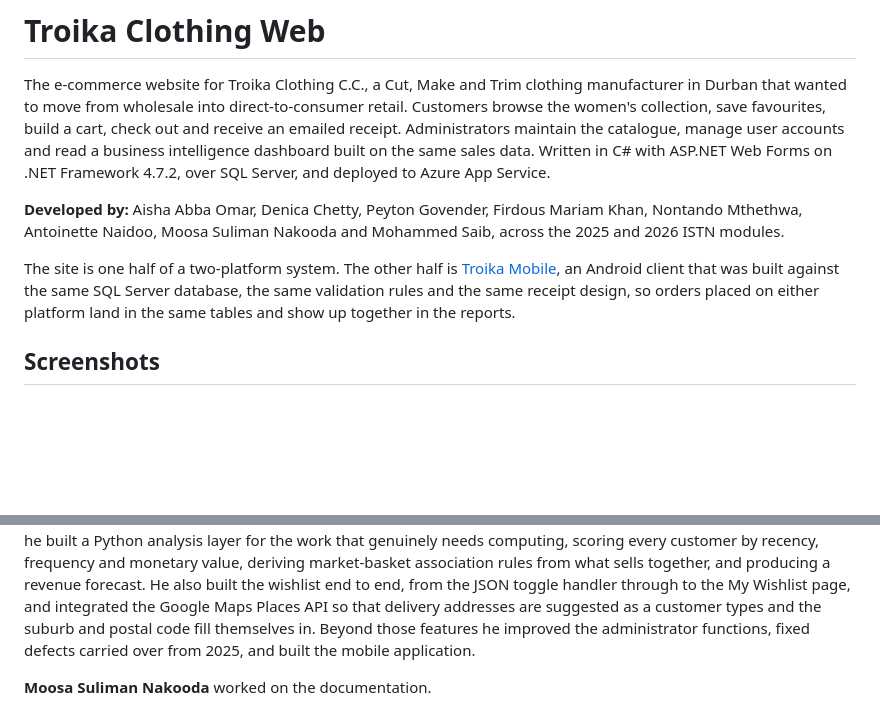
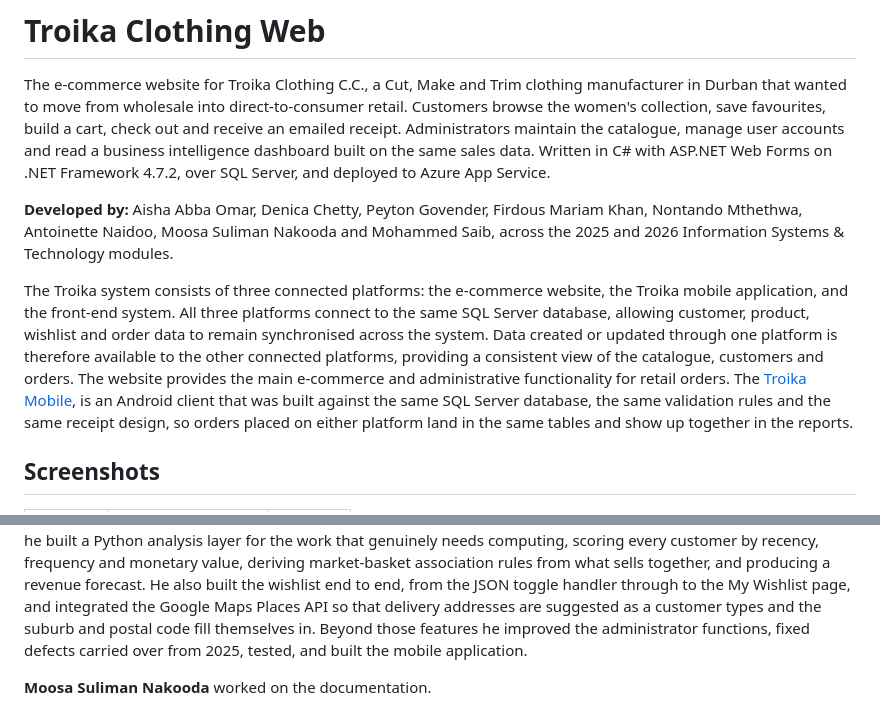
Before and after one commit to aisha-pdf/TroikaClothingWeb, a Markdown page: README.md, 2 parts joined by grey strips. GitHub-like rendering; blank space fills up the shorter version.

Commit message:
readme updated adding front end system

```diff
--- a/README.md
+++ b/README.md
@@ -10,10 +10,17 @@ SQL Server, and deployed to Azure App Service.
 
 **Developed by:** Aisha Abba Omar, Denica Chetty, Peyton Govender, Firdous Mariam
 Khan, Nontando Mthethwa, Antoinette Naidoo, Moosa Suliman Nakooda and Mohammed
-Saib, across the 2025 and 2026 ISTN modules.
+Saib, across the 2025 and 2026 Information Systems & Technology modules.
 
-The site is one half of a two-platform system. The other half is
-[Troika Mobile](https://github.com/Mohammed-Saib/Troika-Mobile-App), an Android
+The Troika system consists of three connected platforms: the e-commerce
+website, the Troika mobile application, and the front-end system. All three
+platforms connect to the same SQL Server database, allowing customer,
+product, wishlist and order data to remain synchronised across the system. Data
+created or updated through one platform is therefore available to the other
+connected platforms, providing a consistent view of the catalogue, customers
+and orders.
+The website provides the main e-commerce and administrative functionality for retail orders. The
+[Troika Mobile](https://github.com/Mohammed-Saib/Troika-Mobile-App), is an Android
 client that was built against the same SQL Server database, the same validation
 rules and the same receipt design, so orders placed on either platform land in
 the same tables and show up together in the reports.
@@ -481,7 +488,7 @@ revenue forecast. He also built the wishlist end to end, from the JSON toggle
 handler through to the My Wishlist page, and integrated the Google Maps Places API
 so that delivery addresses are suggested as a customer types and the suburb and
 postal code fill themselves in. Beyond those features he improved the
-administrator functions, fixed defects carried over from 2025, and built the
+administrator functions, fixed defects carried over from 2025, tested, and built the
 mobile application.
 
 **Moosa Suliman Nakooda** worked on the documentation.
```
